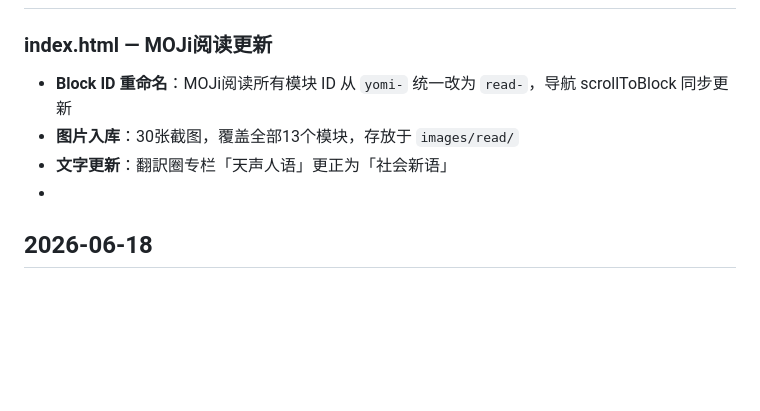
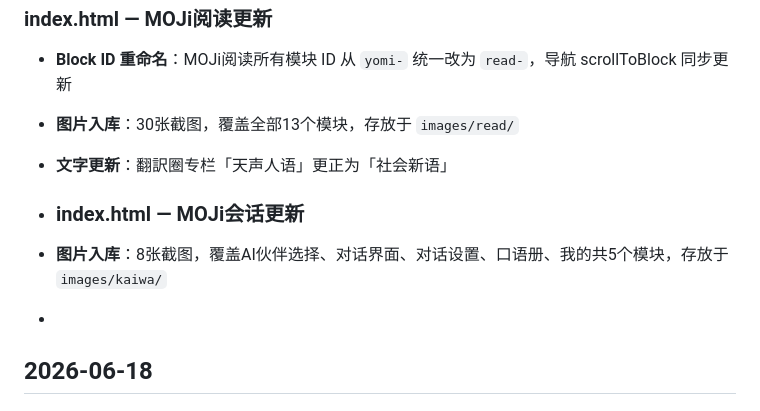
Before and after one commit to alylearn/moji_manual, a Markdown page: CHANGELOG.md, the part around the change. Drawn GitHub-style; blank space fills up the shorter version.

```diff
--- a/CHANGELOG.md
+++ b/CHANGELOG.md
@@ -6,6 +6,9 @@
 - **Block ID 重命名**：MOJi阅读所有模块 ID 从 `yomi-` 统一改为 `read-`，导航 scrollToBlock 同步更新
 - **图片入库**：30张截图，覆盖全部13个模块，存放于 `images/read/`
 - **文字更新**：翻訳圈专栏「天声人语」更正为「社会新语」
+
+- ### index.html — MOJi会话更新
+- **图片入库**：8张截图，覆盖AI伙伴选择、对话界面、对话设置、口语册、我的共5个模块，存放于 `images/kaiwa/`
 -
 ## 2026-06-18
 
```
